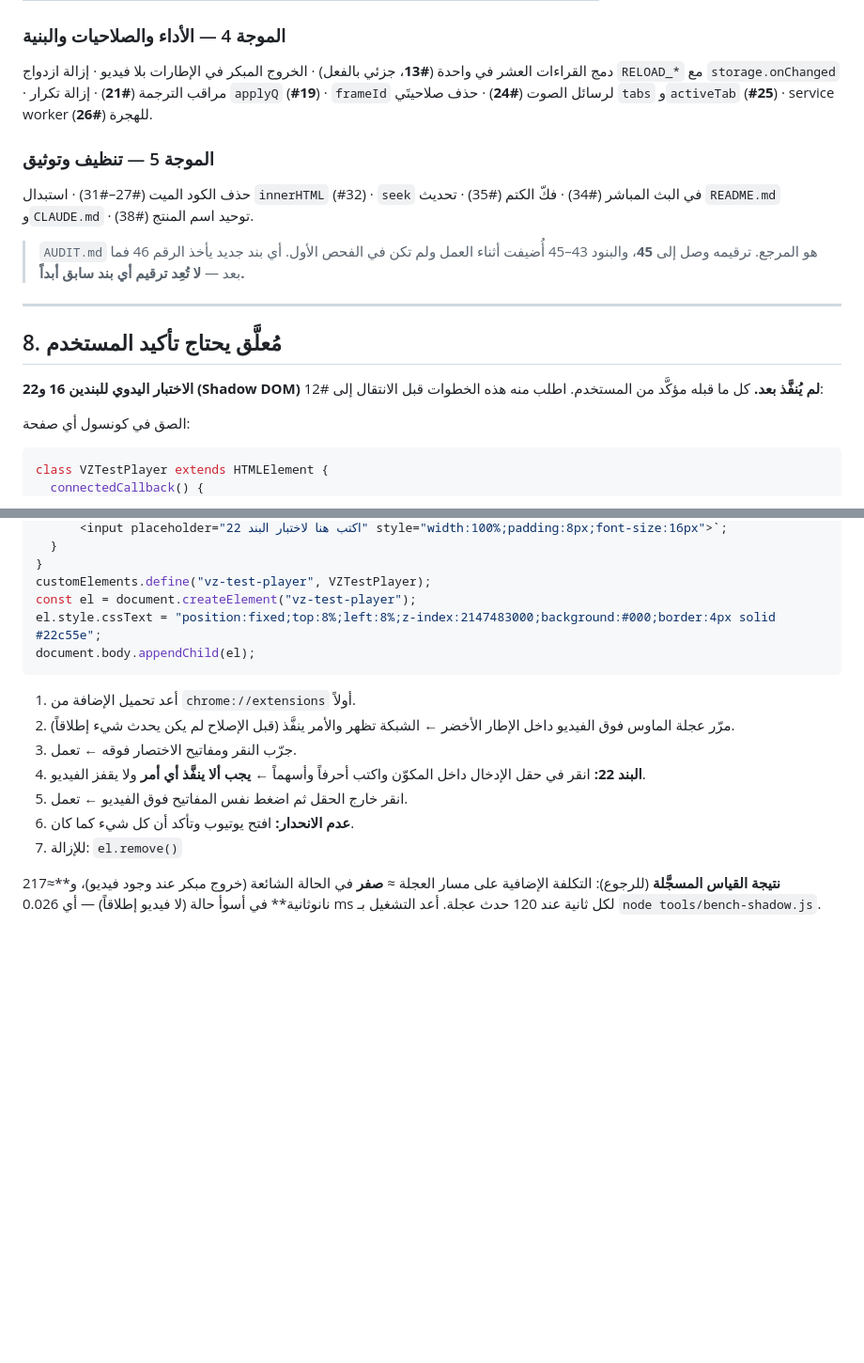
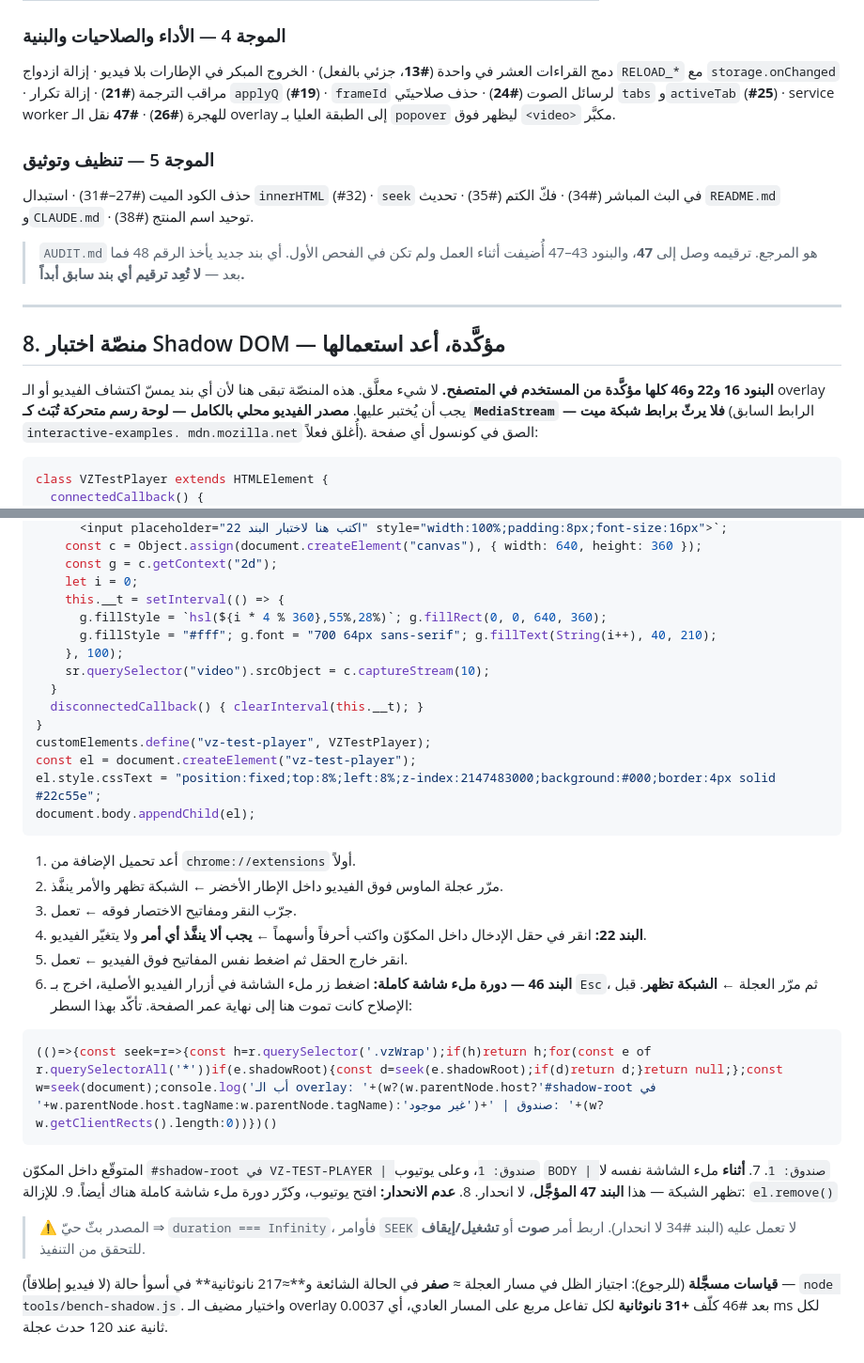
Before and after one commit to nssr12/VIDEO-ZONES, a Markdown page: HANDOFF.md, 2 parts joined by grey strips. Shown at 94% size. Rendered like a GitHub page; blank space fills up the shorter version.

Commit message:
حدّث HANDOFF بالترقيم والتأكيدات ومنصّة اختبار محلية
Co-Authored-By: Claude Opus 5 (1M context) <noreply@anthropic.com>

````diff
--- a/HANDOFF.md
+++ b/HANDOFF.md
@@ -166,24 +167,26 @@ commit.cleanup   = strip     # تُجرَّد أسطر # من الرسالة
 دمج القراءات العشر في واحدة (**#13**، جزئي بالفعل) · الخروج المبكر في الإطارات
 بلا فيديو · إزالة ازدواج `RELOAD_*` مع `storage.onChanged` · مراقب الترجمة
 (**#21**) · إزالة تكرار `applyQ` (**#19**) · `frameId` لرسائل الصوت (**#24**) ·
-حذف صلاحيتَي `tabs` و`activeTab` (**#25**) · service worker للهجرة (**#26**).
+حذف صلاحيتَي `tabs` و`activeTab` (**#25**) · service worker للهجرة (**#26**) ·
+**#47** نقل الـ overlay إلى الطبقة العليا بـ `popover` ليظهر فوق `<video>` مكبَّر.
 
 ### الموجة 5 — تنظيف وتوثيق
 حذف الكود الميت (#27–#31) · استبدال `innerHTML` (#32) · `seek` في البث المباشر
 (#34) · فكّ الكتم (#35) · تحديث `README.md` و`CLAUDE.md` · توحيد اسم المنتج (#38).
 
-> `AUDIT.md` هو المرجع. ترقيمه وصل إلى **45**، والبنود 43–45 أُضيفت أثناء العمل
-> ولم تكن في الفحص الأول. أي بند جديد يأخذ الرقم 46 فما بعد — **لا تُعِد ترقيم
+> `AUDIT.md` هو المرجع. ترقيمه وصل إلى **47**، والبنود 43–47 أُضيفت أثناء العمل
+> ولم تكن في الفحص الأول. أي بند جديد يأخذ الرقم 48 فما بعد — **لا تُعِد ترقيم
 > أي بند سابق أبداً.**
 
 ---
 
-## 8. مُعلَّق يحتاج تأكيد المستخدم
+## 8. منصّة اختبار Shadow DOM — مؤكَّدة، أعد استعمالها
 
-**الاختبار اليدوي للبندين 16 و22 (Shadow DOM) لم يُنفَّذ بعد.** كل ما قبله
-مؤكَّد من المستخدم. اطلب منه هذه الخطوات قبل الانتقال إلى #12:
-
-الصق في كونسول أي صفحة:
+**البنود 16 و22 و46 كلها مؤكَّدة من المستخدم في المتصفح.** لا شيء معلَّق.
+هذه المنصّة تبقى هنا لأن أي بند يمسّ اكتشاف الفيديو أو الـ overlay يجب أن
+يُختبر عليها. **مصدر الفيديو محلي بالكامل — لوحة رسم متحركة تُبَث كـ
+`MediaStream` — فلا يرثّ برابط شبكة ميت** (الرابط السابق `interactive-examples.
+mdn.mozilla.net` أُغلق فعلاً). الصق في كونسول أي صفحة:
 
 ```js
 class VZTestPlayer extends HTMLElement {
@@ -194,5 +197,14 @@ class VZTestPlayer extends HTMLElement {
       <input placeholder="اكتب هنا لاختبار البند 22" style="width:100%;padding:8px;font-size:16px">`;
+    const c = Object.assign(document.createElement("canvas"), { width: 640, height: 360 });
+    const g = c.getContext("2d");
+    let i = 0;
+    this.__t = setInterval(() => {
+      g.fillStyle = `hsl(${i * 4 % 360},55%,28%)`; g.fillRect(0, 0, 640, 360);
+      g.fillStyle = "#fff"; g.font = "700 64px sans-serif"; g.fillText(String(i++), 40, 210);
+    }, 100);
+    sr.querySelector("video").srcObject = c.captureStream(10);
   }
+  disconnectedCallback() { clearInterval(this.__t); }
 }
 customElements.define("vz-test-player", VZTestPlayer);
 const el = document.createElement("vz-test-player");
@@ -201,16 +213,29 @@ document.body.appendChild(el);
 ```
 
 1. أعد تحميل الإضافة من `chrome://extensions` أولاً.
-2. مرّر عجلة الماوس فوق الفيديو داخل الإطار الأخضر ← الشبكة تظهر والأمر ينفَّذ
-   (قبل الإصلاح لم يكن يحدث شيء إطلاقاً).
+2. مرّر عجلة الماوس فوق الفيديو داخل الإطار الأخضر ← الشبكة تظهر والأمر ينفَّذ.
 3. جرّب النقر ومفاتيح الاختصار فوقه ← تعمل.
 4. **البند 22:** انقر في حقل الإدخال داخل المكوّن واكتب أحرفاً وأسهماً ←
-   **يجب ألا ينفَّذ أي أمر** ولا يقفز الفيديو.
+   **يجب ألا ينفَّذ أي أمر** ولا يتغيّر الفيديو.
 5. انقر خارج الحقل ثم اضغط نفس المفاتيح فوق الفيديو ← تعمل.
-6. **عدم الانحدار:** افتح يوتيوب وتأكد أن كل شيء كما كان.
-7. للإزالة: `el.remove()`
+6. **البند 46 — دورة ملء شاشة كاملة:** اضغط زر ملء الشاشة في أزرار الفيديو
+   الأصلية، اخرج بـ `Esc`، ثم مرّر العجلة ← **الشبكة تظهر**. قبل الإصلاح كانت
+   تموت هنا إلى نهاية عمر الصفحة. تأكّد بهذا السطر:
 
-**نتيجة القياس المسجَّلة** (للرجوع): التكلفة الإضافية على مسار العجلة ≈ **صفر**
-في الحالة الشائعة (خروج مبكر عند وجود فيديو)، و**≈217 نانوثانية** في أسوأ حالة
-(لا فيديو إطلاقاً) — أي 0.026 ms لكل ثانية عند 120 حدث عجلة. أعد التشغيل بـ
-`node tools/bench-shadow.js`.
+```js
+(()=>{const seek=r=>{const h=r.querySelector('.vzWrap');if(h)return h;for(const e of r.querySelectorAll('*'))if(e.shadowRoot){const d=seek(e.shadowRoot);if(d)return d;}return null;};const w=seek(document);console.log('أب الـ overlay: '+(w?(w.parentNode.host?'#shadow-root في '+w.parentNode.host.tagName:w.parentNode.tagName):'غير موجود')+' | صندوق: '+(w?w.getClientRects().length:0))})()
+```
+
+   المتوقّع داخل المكوّن `#shadow-root في VZ-TEST-PLAYER | صندوق: 1`، وعلى
+   يوتيوب `BODY | صندوق: 1`.
+7. **أثناء** ملء الشاشة نفسه لا تظهر الشبكة — هذا **البند 47 المؤجَّل**، لا انحدار.
+8. **عدم الانحدار:** افتح يوتيوب، وكرّر دورة ملء شاشة كاملة هناك أيضاً.
+9. للإزالة: `el.remove()`
+
+> ⚠️ المصدر بثّ حيّ ⇒ `duration === Infinity`، فأوامر `SEEK` لا تعمل عليه
+> (البند #34 لا انحدار). اربط أمر **صوت** أو **تشغيل/إيقاف** للتحقق من التنفيذ.
+
+**قياسات مسجَّلة** (للرجوع): اجتياز الظل في مسار العجلة ≈ **صفر** في الحالة
+الشائعة و**≈217 نانوثانية** في أسوأ حالة (لا فيديو إطلاقاً) — `node
+tools/bench-shadow.js`. واختيار مضيف الـ overlay بعد #46 كلّف **+31 نانوثانية**
+لكل تفاعل مربع على المسار العادي، أي 0.0037 ms لكل ثانية عند 120 حدث عجلة.
````
Also changed, not shown: other parts of HANDOFF.md (+8 -7 lines).
